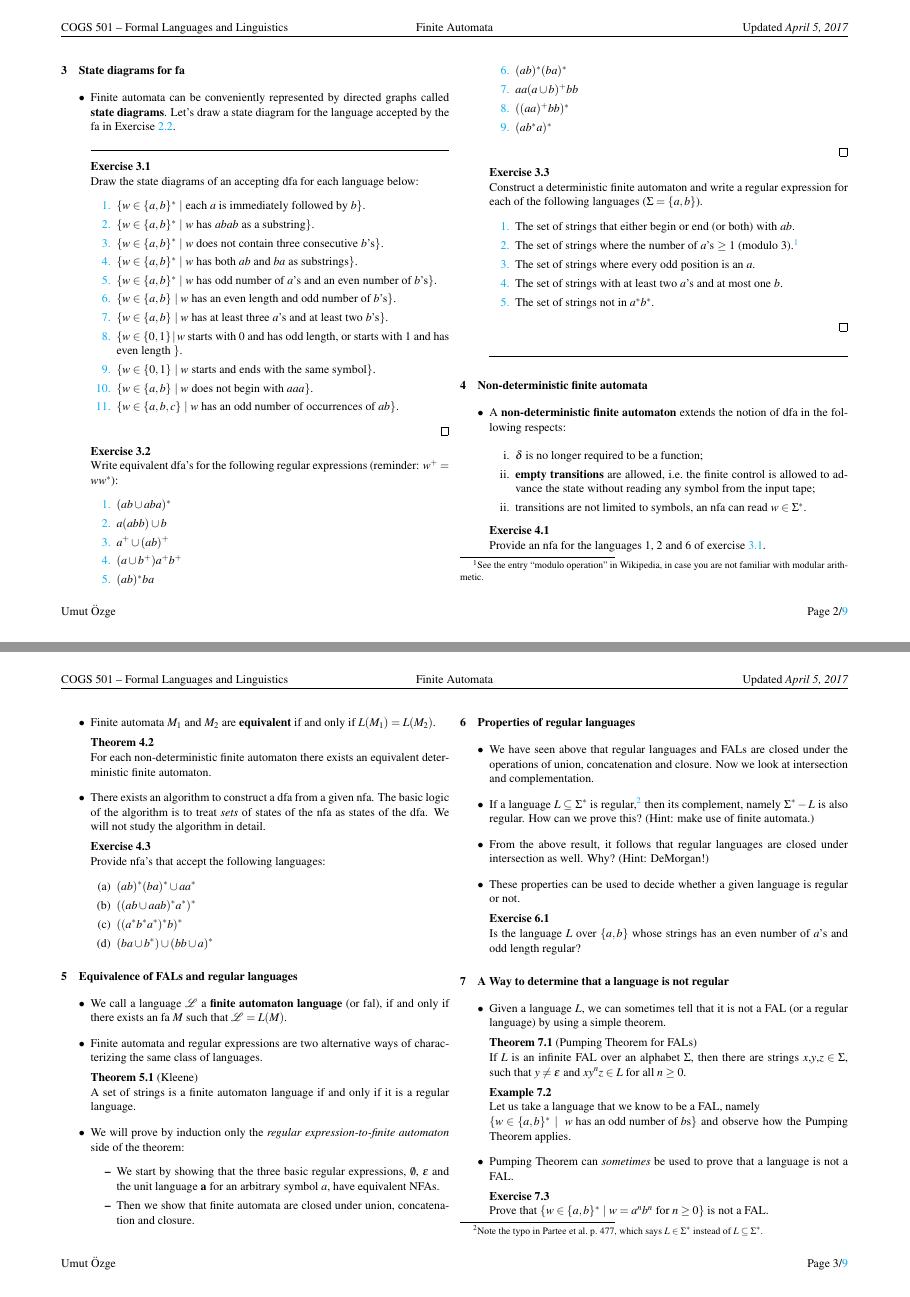
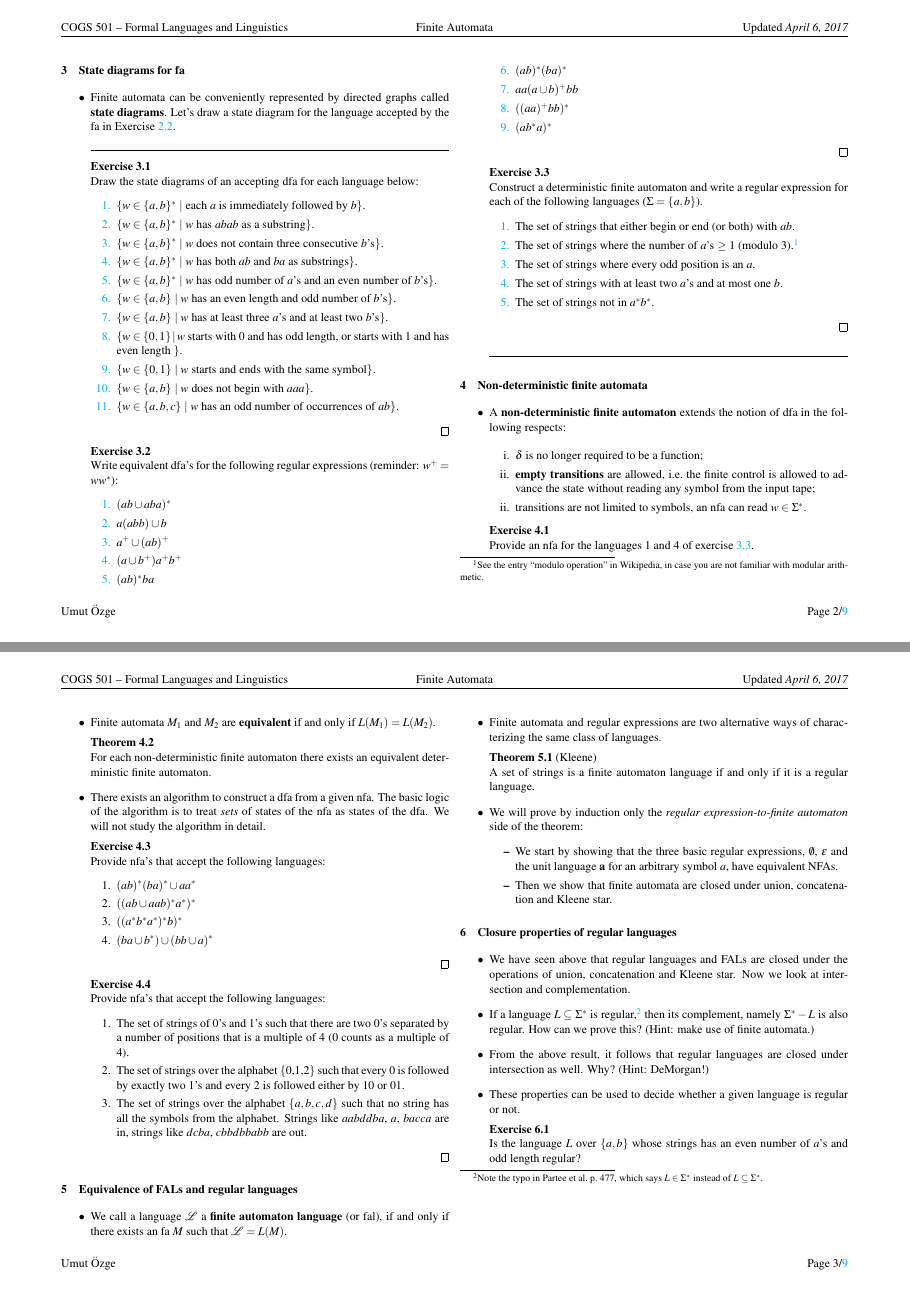
Before and after one commit to umutozge/cogs501-old, a LaTeX document (notes/02_cogs501-finite-automata.tex): pages 2 and 3 of 9, joined at a grey line. The pictures show the PDF file notes/02_cogs501-finite-automata.pdf that the author committed with the source.

Commit message:
exams added

```diff
--- a/notes/02_cogs501-finite-automata.tex
+++ b/notes/02_cogs501-finite-automata.tex
@@ -240,7 +240,7 @@ allowed to advance the state without reading any symbol from the input tape;
 
 
 \begin{uexercise}
-Provide an nfa for the languages 1, 2 and 6 of exercise \ref{dfaex}.
+Provide an nfa for the languages 1 and 4 of exercise \ref{exboth}.
 \end{uexercise}
 
 
@@ -259,12 +259,32 @@ the dfa. We will not study the algorithm in detail.
 
 \begin{uexercise}
 Provide nfa's that accept the following languages:
-\begin{itemize}
-\item[(a)] $(ab)^*(ba)^* \cup aa^*$
-\item[(b)] $((ab \cup aab)^*a^*)^*$
-\item[(c)] $((a^*b^*a^*)^*b)^*$
-\item[(d)] $(ba \cup b^*) \cup (bb \cup a)^*$
-\end{itemize}
+\begin{enumerate}
+\item $(ab)^*(ba)^* \cup aa^*$
+\item $((ab \cup aab)^*a^*)^*$
+\item $((a^*b^*a^*)^*b)^*$
+\item $(ba \cup b^*) \cup (bb \cup a)^*$
+\end{enumerate}
+
+\qed
+\end{uexercise}
+
+\begin{uexercise}
+
+Provide nfa's that accept the following languages:
+\begin{enumerate}
+\item The set of strings of 0's and 1's such that there are two 0's
+separated by a number of positions that is a multiple of 4 (0 counts
+as a multiple of 4).
+\item  The set of strings over the alphabet $\crbr{\text{0,1,2}}$ such that
+every 0 is followed by exactly two 1's and every 2 is followed either
+by 10 or 01.
+\item The set of strings over the alphabet $\crbr{a,b,c,d}$ such that no string
+has all the symbols from the alphabet. Strings like $aabddba$, $a$, $bacca$ are
+in, strings like $dcba$, $cbbdbbabb$ are out.
+\end{enumerate}
+
+\qed
 \end{uexercise}
 }
 
@@ -288,17 +308,17 @@ side of the theorem:
 					$\emptyset$, $\epsilon$ and the unit language \textbf{a} for an
 							arbitrary symbol $a$, have equivalent NFAs.
 			\item Then we show that finite automata are closed under
-			union, concatenation and closure.
+			union, concatenation and Kleene star.
 	}
 }
 
 
 
-\section{Properties of regular languages}
+\section{Closure properties of regular languages}
 
 \ezimeti{
 \item We have seen above that regular languages and FALs are closed
-under the operations of union, concatenation and closure. Now we look at
+under the operations of union, concatenation and Kleene star. Now we look at
 intersection and complementation.
 
 \item If a language $L \subseteq \Sigma^*$ is regular,\footnote{Note
```
Also changed, not shown: exams/cogs501-qz01-2017-Spring.pdf (added), exams/cogs501-qz02-2017-Spring.pdf (added), notes/02_cogs501-finite-automata.pdf, notes/02_cogs501-finite-automata.tex (2 more changed lines).
